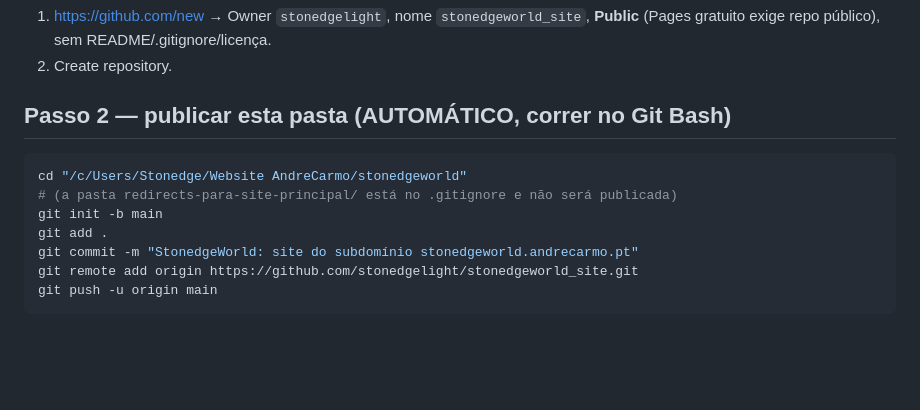
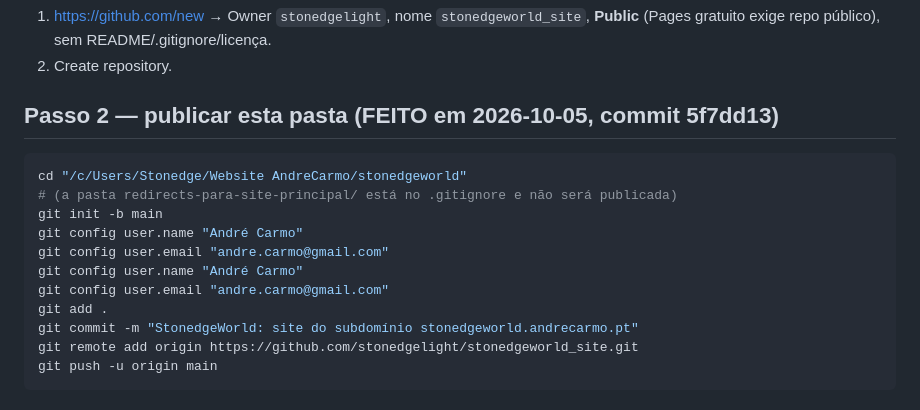
Before and after one commit to stonedgelight/stonedgeworld_site, a Markdown page: INSTRUCOES.md, the part around the change. Rendered like a GitHub page; blank space fills up the shorter version.

Commit message:
Instrucoes: identidade git no passo 2
Co-Authored-By: Claude Fable 5.1 <noreply@anthropic.com>

````diff
--- a/INSTRUCOES.md
+++ b/INSTRUCOES.md
@@ -24,11 +24,15 @@ Esta pasta é esse novo site, já pronta:
 1. https://github.com/new → Owner `stonedgelight`, nome `stonedgeworld_site`, **Public** (Pages gratuito exige repo público), sem README/.gitignore/licença.
 2. Create repository.
 
-## Passo 2 — publicar esta pasta (AUTOMÁTICO, correr no Git Bash)
+## Passo 2 — publicar esta pasta (FEITO em 2026-10-05, commit 5f7dd13)
 ```bash
 cd "/c/Users/Stonedge/Website AndreCarmo/stonedgeworld"
 # (a pasta redirects-para-site-principal/ está no .gitignore e não será publicada)
 git init -b main
+git config user.name "André Carmo"
+git config user.email "andre.carmo@gmail.com"
+git config user.name "André Carmo"
+git config user.email "andre.carmo@gmail.com"
 git add .
 git commit -m "StonedgeWorld: site do subdomínio stonedgeworld.andrecarmo.pt"
 git remote add origin https://github.com/stonedgelight/stonedgeworld_site.git
````
